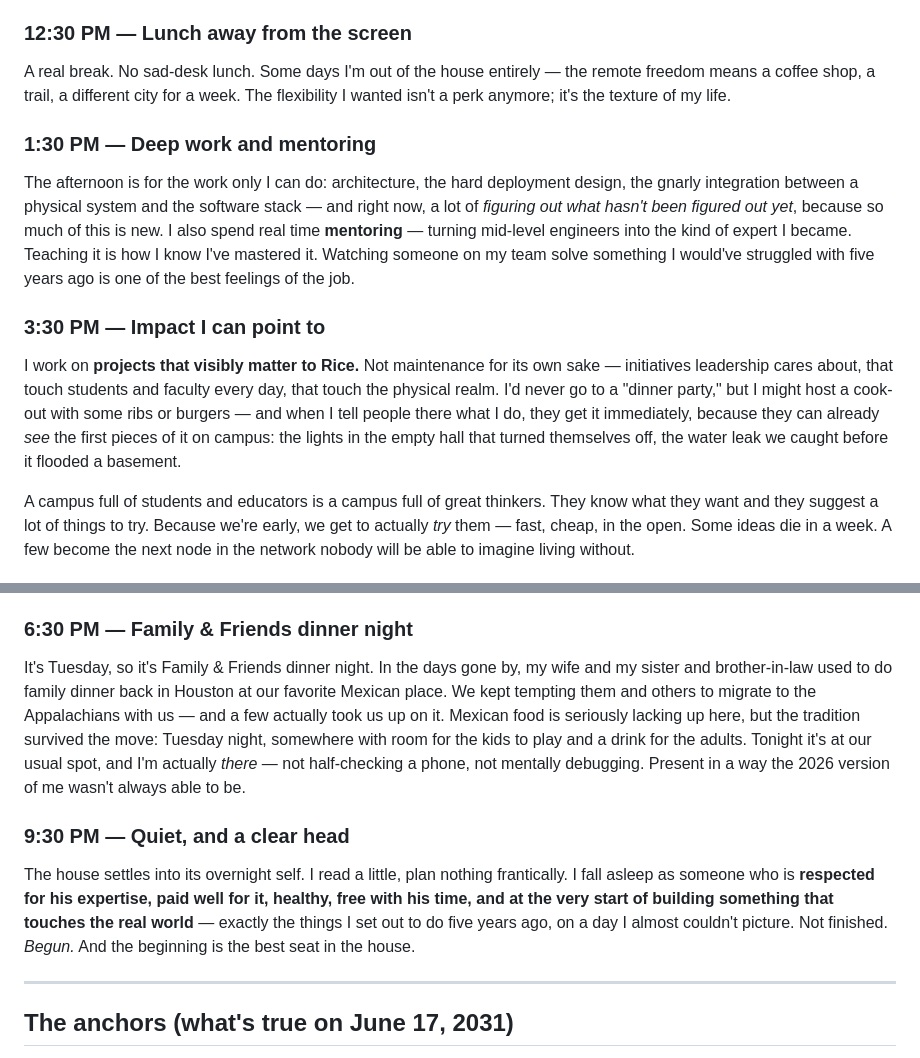
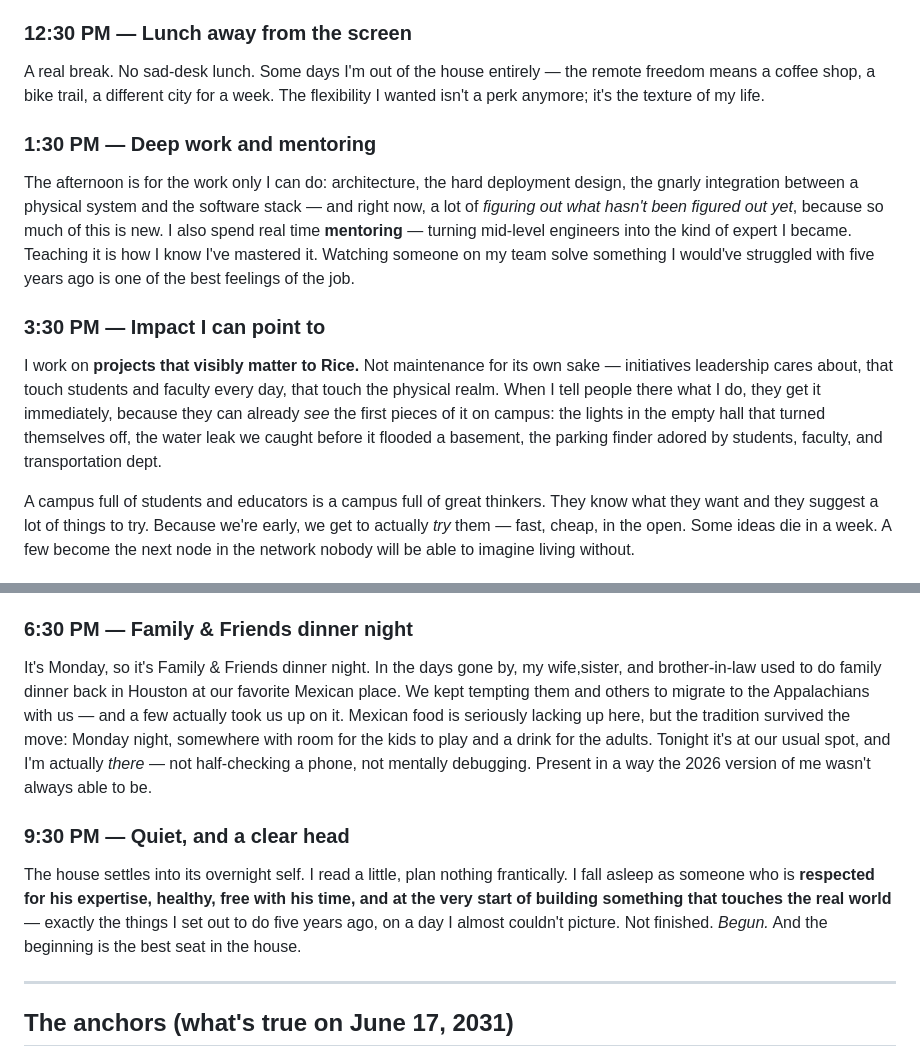
Before and after one commit to thedavidhanks/vivid-vision-sam-e, a Markdown page: vivid-vision_2031_sky-net.md, 2 parts joined by grey strips. GitHub-like rendering.

```diff
--- a/vivid-vision_2031_sky-net.md
+++ b/vivid-vision_2031_sky-net.md
@@ -74,13 +74,13 @@ Instead, I've brought **all of campus's web needs into one place where they can
 And crucially, it **notifies the owners** — each site's people get told how their site is behaving, before it becomes someone else's emergency. One pulse, taken across an unruly web, turned into advice the institution can act on. This, more than anything, is the moment the campus starts to feel like it has a nervous system.
 
 ### 12:30 PM — Lunch away from the screen
-A real break. No sad-desk lunch. Some days I'm out of the house entirely — the remote freedom means a coffee shop, a trail, a different city for a week. The flexibility I wanted isn't a perk anymore; it's the texture of my life.
+A real break. No sad-desk lunch. Some days I'm out of the house entirely — the remote freedom means a coffee shop, a bike trail, a different city for a week. The flexibility I wanted isn't a perk anymore; it's the texture of my life.
 
 ### 1:30 PM — Deep work and mentoring
 The afternoon is for the work only I can do: architecture, the hard deployment design, the gnarly integration between a physical system and the software stack — and right now, a lot of *figuring out what hasn't been figured out yet*, because so much of this is new. I also spend real time **mentoring** — turning mid-level engineers into the kind of expert I became. Teaching it is how I know I've mastered it. Watching someone on my team solve something I would've struggled with five years ago is one of the best feelings of the job.
 
 ### 3:30 PM — Impact I can point to
-I work on **projects that visibly matter to Rice.** Not maintenance for its own sake — initiatives leadership cares about, that touch students and faculty every day, that touch the physical realm. I'd never go to a "dinner party," but I might host a cook-out with some ribs or burgers — and when I tell people there what I do, they get it immediately, because they can already *see* the first pieces of it on campus: the lights in the empty hall that turned themselves off, the water leak we caught before it flooded a basement.
+I work on **projects that visibly matter to Rice.** Not maintenance for its own sake — initiatives leadership cares about, that touch students and faculty every day, that touch the physical realm. When I tell people there what I do, they get it immediately, because they can already *see* the first pieces of it on campus: the lights in the empty hall that turned themselves off, the water leak we caught before it flooded a basement, the parking finder adored by students, faculty, and transportation dept.
 
 A campus full of students and educators is a campus full of great thinkers. They know what they want and they suggest a lot of things to try. Because we're early, we get to actually *try* them — fast, cheap, in the open. Some ideas die in a week. A few become the next node in the network nobody will be able to imagine living without.
 
@@ -91,10 +91,10 @@ Before I close the laptop, I take a few minutes to recap the day and plan for to
 Building projects are back. Garage, workbench, a soldering iron, a 3D printer humming. Half of it feeds my work — the next mmWave enclosure, a LoRaWAN node I'm hardening, the home-lab prototype that becomes Monday's campus pitch — half is pure play. The mechanical engineer never left — he just got a code editor and an army of microcontrollers. Some evenings it's a kayak to patch or gear to sort for the next trip.
 
 ### 6:30 PM — Family & Friends dinner night
-It's Tuesday, so it's Family & Friends dinner night. In the days gone by, my wife and my sister and brother-in-law used to do family dinner back in Houston at our favorite Mexican place. We kept tempting them and others to migrate to the Appalachians with us — and a few actually took us up on it. Mexican food is seriously lacking up here, but the tradition survived the move: Tuesday night, somewhere with room for the kids to play and a drink for the adults. Tonight it's at our usual spot, and I'm actually *there* — not half-checking a phone, not mentally debugging. Present in a way the 2026 version of me wasn't always able to be.
+It's Monday, so it's Family & Friends dinner night. In the days gone by, my wife,sister, and brother-in-law used to do family dinner back in Houston at our favorite Mexican place. We kept tempting them and others to migrate to the Appalachians with us — and a few actually took us up on it. Mexican food is seriously lacking up here, but the tradition survived the move: Monday night, somewhere with room for the kids to play and a drink for the adults. Tonight it's at our usual spot, and I'm actually *there* — not half-checking a phone, not mentally debugging. Present in a way the 2026 version of me wasn't always able to be.
 
 ### 9:30 PM — Quiet, and a clear head
-The house settles into its overnight self. I read a little, plan nothing frantically. I fall asleep as someone who is **respected for his expertise, paid well for it, healthy, free with his time, and at the very start of building something that touches the real world** — exactly the things I set out to do five years ago, on a day I almost couldn't picture. Not finished. *Begun.* And the beginning is the best seat in the house.
+The house settles into its overnight self. I read a little, plan nothing frantically. I fall asleep as someone who is **respected for his expertise, healthy, free with his time, and at the very start of building something that touches the real world** — exactly the things I set out to do five years ago, on a day I almost couldn't picture. Not finished. *Begun.* And the beginning is the best seat in the house.
 
 ---
 
```
Also changed, not shown: other parts of vivid-vision_2031_sky-net.md (+10 -10 lines).
